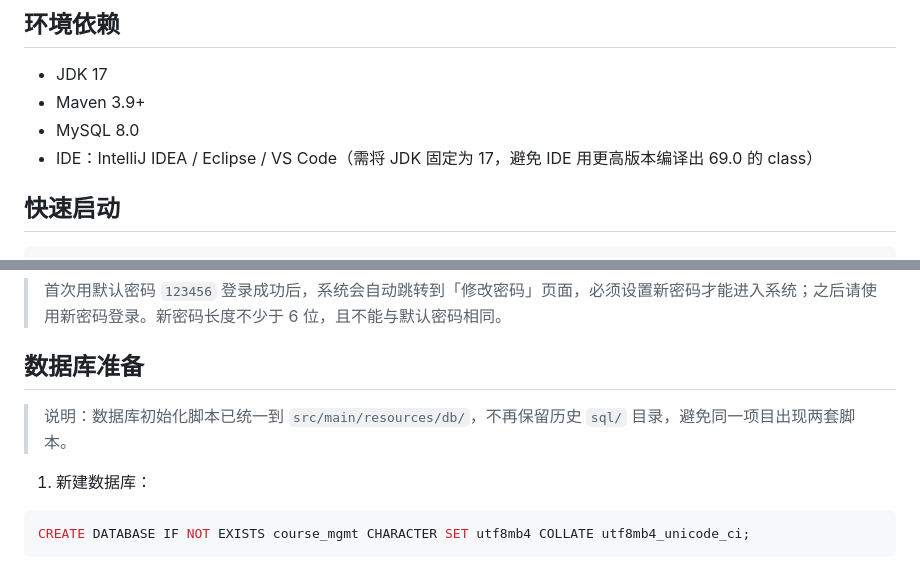
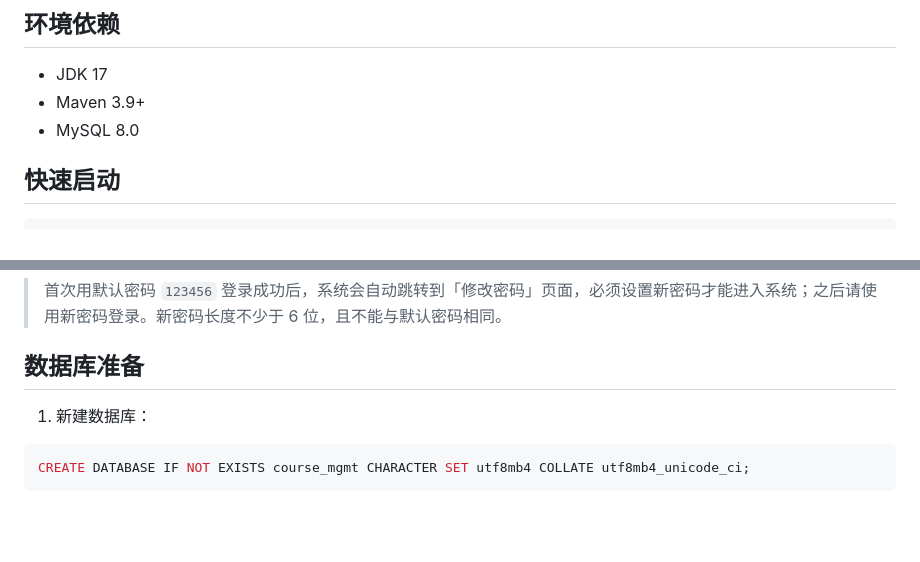
Before and after one commit to fourting587/university-course-mgmt, a Markdown page: README.md, 2 parts joined by grey strips. GitHub-like rendering; blank space fills up the shorter version.

Commit message:
docs: 删除 README 中的历史说明

```diff
--- a/README.md
+++ b/README.md
@@ -28,7 +28,6 @@
 - JDK 17
 - Maven 3.9+
 - MySQL 8.0
-- IDE：IntelliJ IDEA / Eclipse / VS Code（需将 JDK 固定为 17，避免 IDE 用更高版本编译出 69.0 的 class）
 
 ## 快速启动
 
@@ -48,8 +47,6 @@ mvn spring-boot:run
 > 首次用默认密码 `123456` 登录成功后，系统会自动跳转到「修改密码」页面，必须设置新密码才能进入系统；之后请使用新密码登录。新密码长度不少于 6 位，且不能与默认密码相同。
 
 ## 数据库准备
-
-> 说明：数据库初始化脚本已统一到 `src/main/resources/db/`，不再保留历史 `sql/` 目录，避免同一项目出现两套脚本。
 
 1. 新建数据库：
 
```
